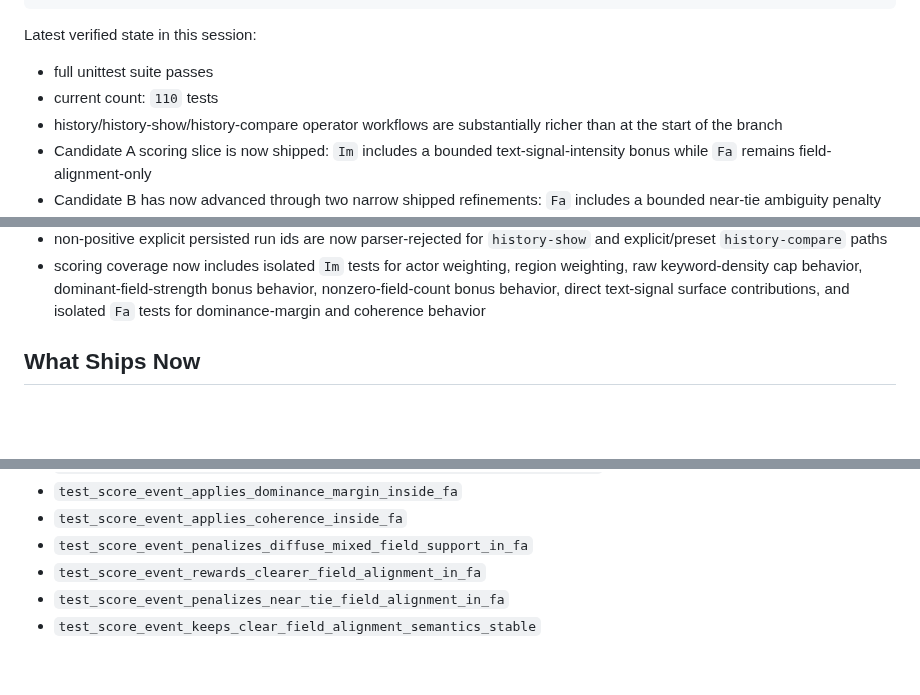
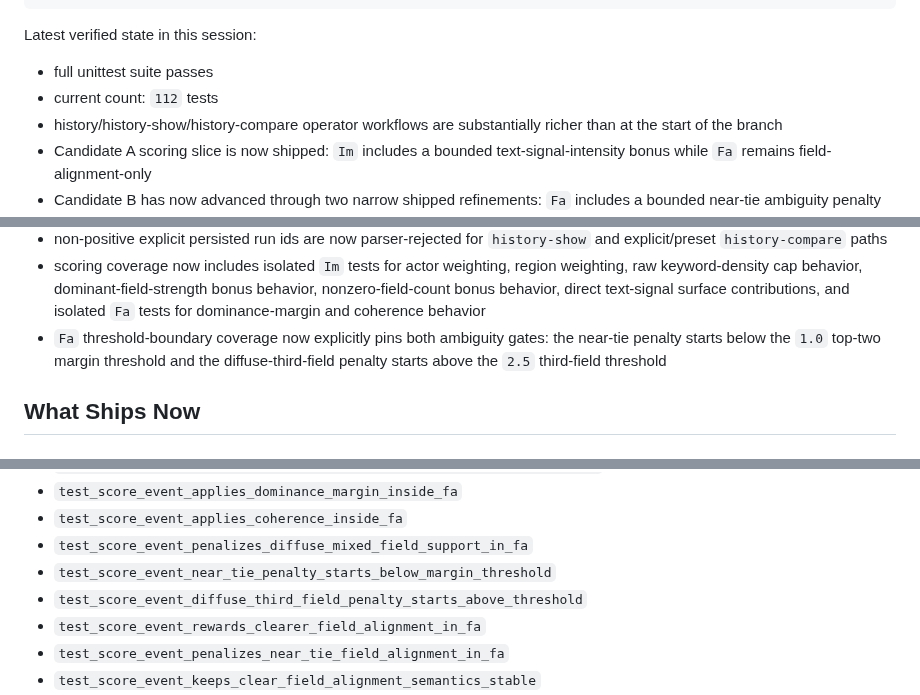
Before and after one commit to VKKKV/tianji, a Markdown page: SESSION_HANDOFF.md, 3 parts joined by grey strips. GitHub-like rendering; blank space fills up the shorter version.

Commit message:
document field attraction threshold coverage

```diff
--- a/SESSION_HANDOFF.md
+++ b/SESSION_HANDOFF.md
@@ -15,7 +15,7 @@ Primary verification command:
 Latest verified state in this session:
 
 - full unittest suite passes
-- current count: `110` tests
+- current count: `112` tests
 - history/history-show/history-compare operator workflows are substantially richer than at the start of the branch
 - Candidate A scoring slice is now shipped: `Im` includes a bounded text-signal-intensity bonus while `Fa` remains field-alignment-only
 - Candidate B has now advanced through two narrow shipped refinements: `Fa` includes a bounded near-tie ambiguity penalty when the top two fields nearly tie and a bounded diffuse mixed-field penalty when a strong third field remains after the top-two margin is already clear
@@ -24,6 +24,7 @@ Latest verified state in this session:
 - negative `history --limit` values are now parser-rejected instead of silently changing slice behavior
 - non-positive explicit persisted run ids are now parser-rejected for `history-show` and explicit/preset `history-compare` paths
 - scoring coverage now includes isolated `Im` tests for actor weighting, region weighting, raw keyword-density cap behavior, dominant-field-strength bonus behavior, nonzero-field-count bonus behavior, direct text-signal surface contributions, and isolated `Fa` tests for dominance-margin and coherence behavior
+- `Fa` threshold-boundary coverage now explicitly pins both ambiguity gates: the near-tie penalty starts below the `1.0` top-two margin threshold and the diffuse-third-field penalty starts above the `2.5` third-field threshold
 
 ## What Ships Now
 
@@ -211,6 +212,8 @@ Current scoring-focused tests worth reading first:
 - `test_score_event_applies_dominance_margin_inside_fa`
 - `test_score_event_applies_coherence_inside_fa`
 - `test_score_event_penalizes_diffuse_mixed_field_support_in_fa`
+- `test_score_event_near_tie_penalty_starts_below_margin_threshold`
+- `test_score_event_diffuse_third_field_penalty_starts_above_threshold`
 - `test_score_event_rewards_clearer_field_alignment_in_fa`
 - `test_score_event_penalizes_near_tie_field_alignment_in_fa`
 - `test_score_event_keeps_clear_field_alignment_semantics_stable`
```
Also changed, not shown: DEV_PLAN.md (+3 -0 lines).
